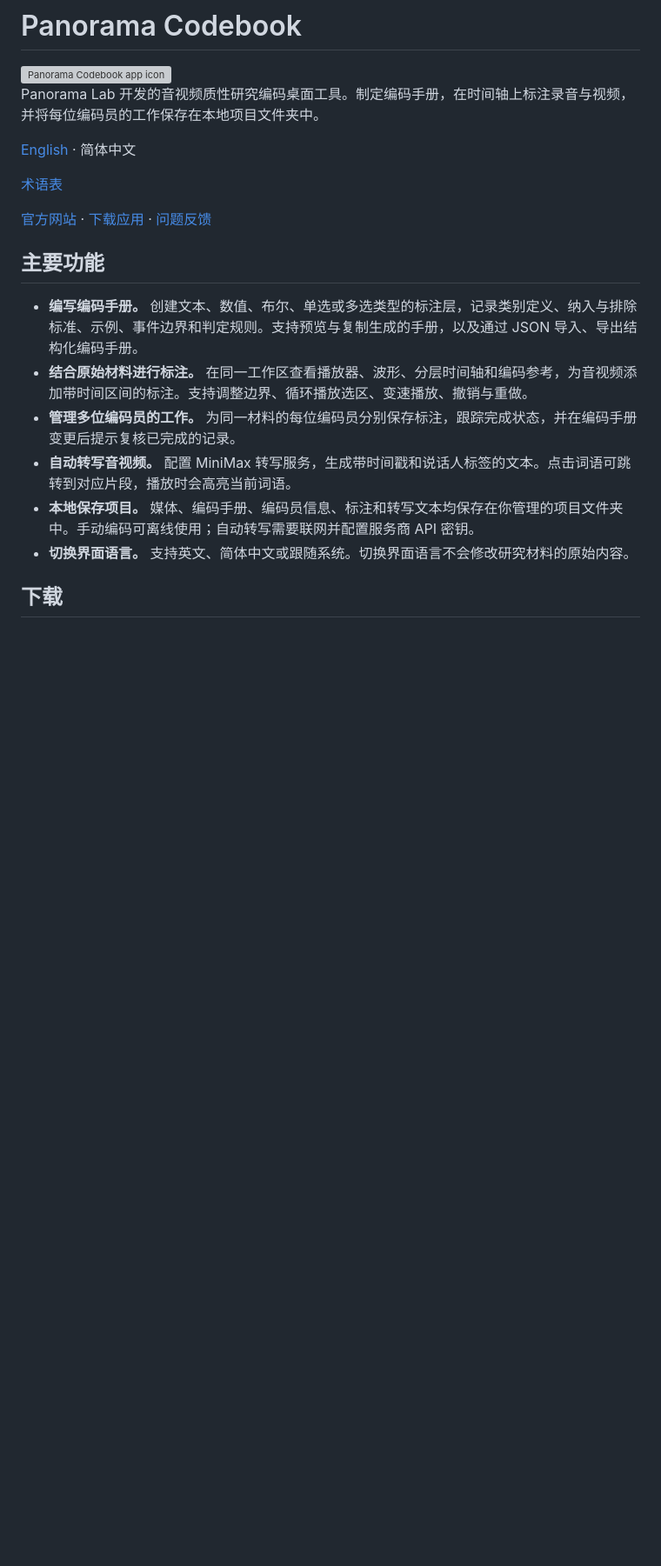
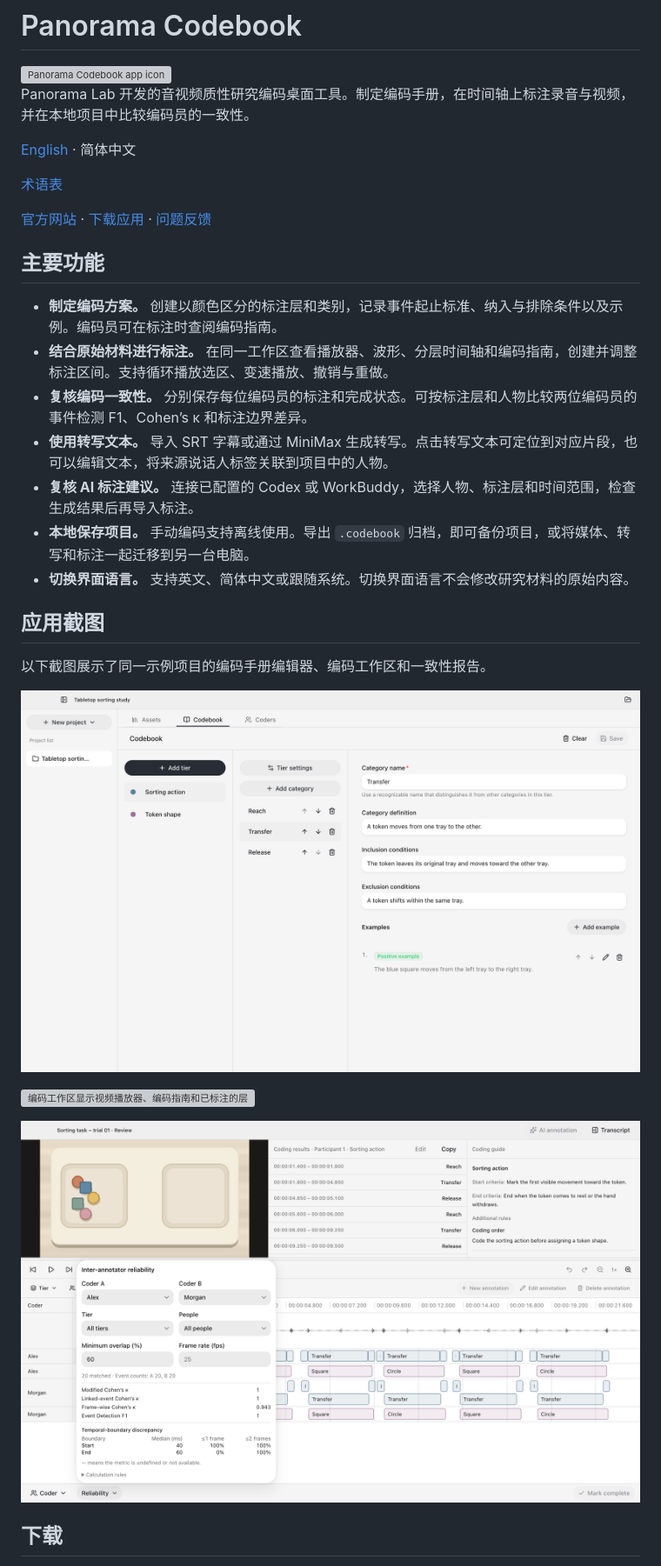
Before and after one commit to panorama-lab/codebook, a Markdown page: README_zh-CN.md, the part around one of its changes. Shown at 87% size. GitHub-like rendering; pictures changed too: screenshots/codebook-editor.png, screenshots/coder-reliability.png (added); blank space fills up the shorter version; grey boxes are pictures that could not be loaded.

Commit message:
Refresh Codebook landing page and documentation

```diff
--- a/README_zh-CN.md
+++ b/README_zh-CN.md
@@ -2,7 +2,7 @@
 
 <img src="assets/icon.png" alt="Panorama Codebook app icon" width="96" height="96" />
 
-Panorama Lab 开发的音视频质性研究编码桌面工具。制定编码手册，在时间轴上标注录音与视频，并将每位编码员的工作保存在本地项目文件夹中。
+Panorama Lab 开发的音视频质性研究编码桌面工具。制定编码手册，在时间轴上标注录音与视频，并在本地项目中比较编码员的一致性。
 
 [English](README.md) · 简体中文
 
@@ -12,12 +12,23 @@ Panorama Lab 开发的音视频质性研究编码桌面工具。制定编码手
 
 ## 主要功能
 
-- **编写编码手册。** 创建文本、数值、布尔、单选或多选类型的标注层，记录类别定义、纳入与排除标准、示例、事件边界和判定规则。支持预览与复制生成的手册，以及通过 JSON 导入、导出结构化编码手册。
-- **结合原始材料进行标注。** 在同一工作区查看播放器、波形、分层时间轴和编码参考，为音视频添加带时间区间的标注。支持调整边界、循环播放选区、变速播放、撤销与重做。
-- **管理多位编码员的工作。** 为同一材料的每位编码员分别保存标注，跟踪完成状态，并在编码手册变更后提示复核已完成的记录。
-- **自动转写音视频。** 配置 MiniMax 转写服务，生成带时间戳和说话人标签的文本。点击词语可跳转到对应片段，播放时会高亮当前词语。
-- **本地保存项目。** 媒体、编码手册、编码员信息、标注和转写文本均保存在你管理的项目文件夹中。手动编码可离线使用；自动转写需要联网并配置服务商 API 密钥。
+- **制定编码方案。** 创建以颜色区分的标注层和类别，记录事件起止标准、纳入与排除条件以及示例。编码员可在标注时查阅编码指南。
+- **结合原始材料进行标注。** 在同一工作区查看播放器、波形、分层时间轴和编码指南，创建并调整标注区间。支持循环播放选区、变速播放、撤销与重做。
+- **复核编码一致性。** 分别保存每位编码员的标注和完成状态。可按标注层和人物比较两位编码员的事件检测 F1、Cohen’s κ 和标注边界差异。
+- **使用转写文本。** 导入 SRT 字幕或通过 MiniMax 生成转写。点击转写文本可定位到对应片段，也可以编辑文本，将来源说话人标签关联到项目中的人物。
+- **复核 AI 标注建议。** 连接已配置的 Codex 或 WorkBuddy，选择人物、标注层和时间范围，检查生成结果后再导入标注。
+- **本地保存项目。** 手动编码支持离线使用。导出 `.codebook` 归档，即可备份项目，或将媒体、转写和标注一起迁移到另一台电脑。
 - **切换界面语言。** 支持英文、简体中文或跟随系统。切换界面语言不会修改研究材料的原始内容。
+
+## 应用截图
+
+以下截图展示了同一示例项目的编码手册编辑器、编码工作区和一致性报告。
+
+![编码手册编辑器显示标注层、类别及所选类别的规则和示例](screenshots/codebook-editor.png)
+
+![编码工作区显示视频播放器、编码指南和已标注的层](screenshots/coding-workspace.png)
+
+![一致性报告显示两位编码员的一致性指标和时间边界差异](screenshots/coder-reliability.png)
 
 ## 下载
 
```
Also changed, not shown: other parts of README_zh-CN.md (+10 -14 lines), README.md (+25 -24 lines), 1 other file.
